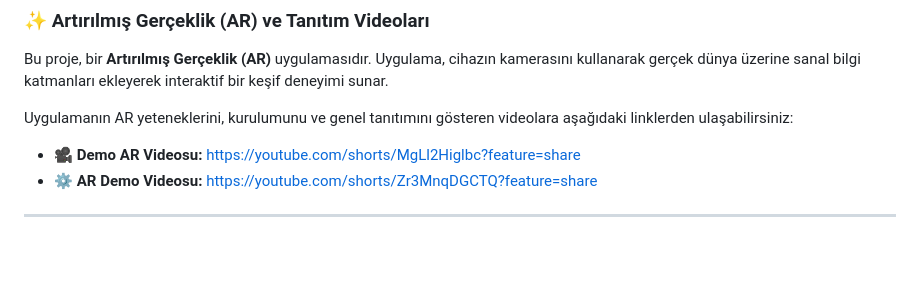
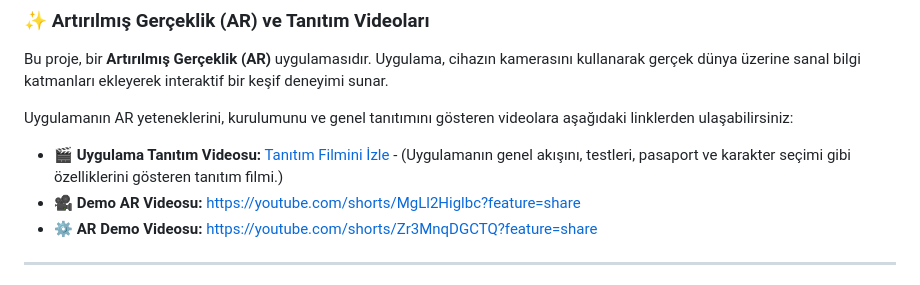
Before and after one commit to asametduran/dunyaKasifi, a Markdown page: README.md, the part around the change. Drawn GitHub-style; blank space fills up the shorter version.

```diff
--- a/README.md
+++ b/README.md
@@ -102,6 +102,7 @@ Bu proje, bir **Artırılmış Gerçeklik (AR)** uygulamasıdır. Uygulama, ciha
 
 Uygulamanın AR yeteneklerini, kurulumunu ve genel tanıtımını gösteren videolara aşağıdaki linklerden ulaşabilirsiniz:
 
+* 🎬 **Uygulama Tanıtım Videosu:** [Tanıtım Filmini İzle](https://youtube.com/shorts/xH-wPcp0srg?si=vzzsOSXqRch16mE-) - (Uygulamanın genel akışını, testleri, pasaport ve karakter seçimi gibi özelliklerini gösteren tanıtım filmi.)
 * 🎥 **Demo AR Videosu:** [https://youtube.com/shorts/MgLl2Higlbc?feature=share](https://youtube.com/shorts/MgLl2Higlbc?feature=share)
 * ⚙️ **AR Demo Videosu:** [https://youtube.com/shorts/Zr3MnqDGCTQ?feature=share](https://youtube.com/shorts/Zr3MnqDGCTQ?feature=share)
 
```
